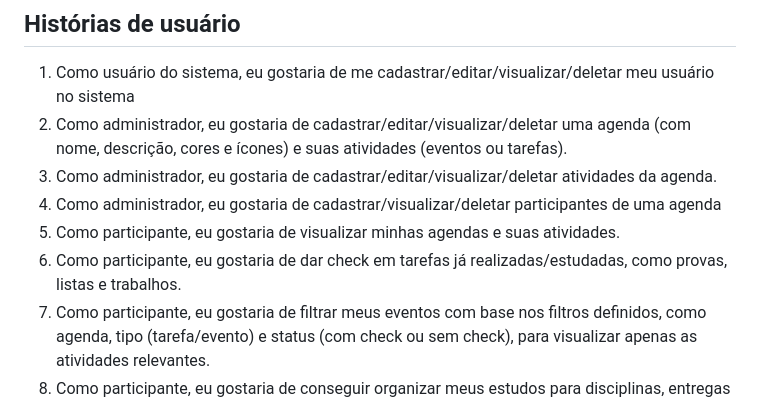
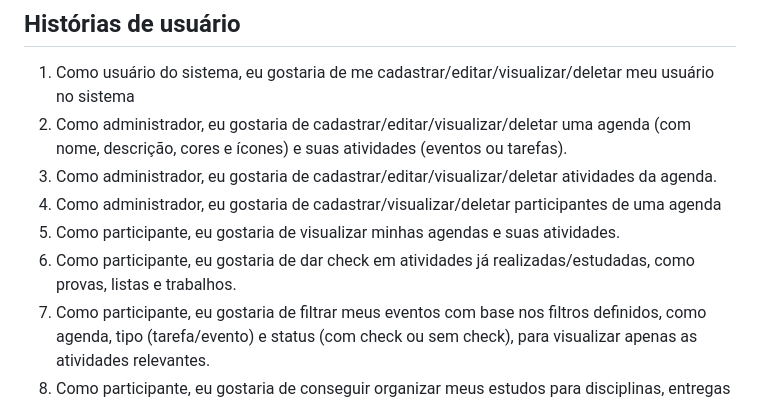
Before and after one commit to MEduardaNunes/TP-ES, a Markdown page: README.md, the part around one of its changes. Rendered like a GitHub page.

```diff
--- a/README.md
+++ b/README.md
@@ -21,7 +21,7 @@ O objetivo do sistema é criar um calendário que permita a organização de ati
 3. Como administrador, eu gostaria de cadastrar/editar/visualizar/deletar atividades da agenda.
 4. Como administrador, eu gostaria de cadastrar/visualizar/deletar participantes de uma agenda
 5. Como participante, eu gostaria de visualizar minhas agendas e suas atividades.
-6. Como participante, eu gostaria de dar check em tarefas já realizadas/estudadas, como provas, listas e trabalhos.
+6. Como participante, eu gostaria de dar check em atividades já realizadas/estudadas, como provas, listas e trabalhos.
 7. Como participante, eu gostaria de filtrar meus eventos com base nos filtros definidos, como agenda, tipo (tarefa/evento) e status (com check ou sem check), para visualizar apenas as atividades relevantes.
 8. Como participante, eu gostaria de conseguir organizar meus estudos para disciplinas, entregas de trabalho e provas em matrizes de prioridade (urgente e importante/ urgente / importante / não urgente e nem importante)
 9. Como usuário, para me motivar gostaria de personalizar a interface do sistema para ser mais de acordo com minha personalidade (poder alterar paleta de cores e adicionar meus próprios ícones)
```
Also changed, not shown: other parts of README.md (+21 -19 lines).
